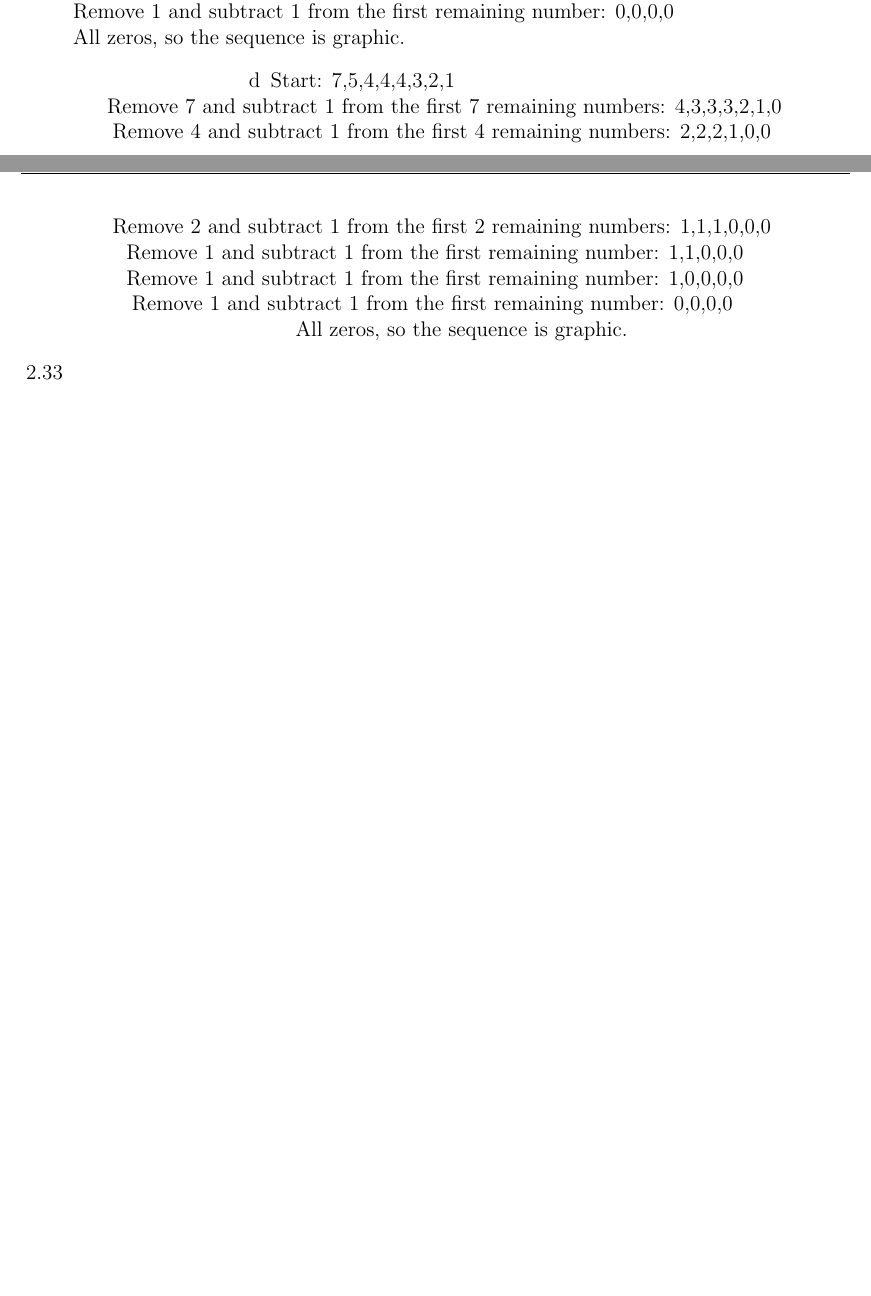
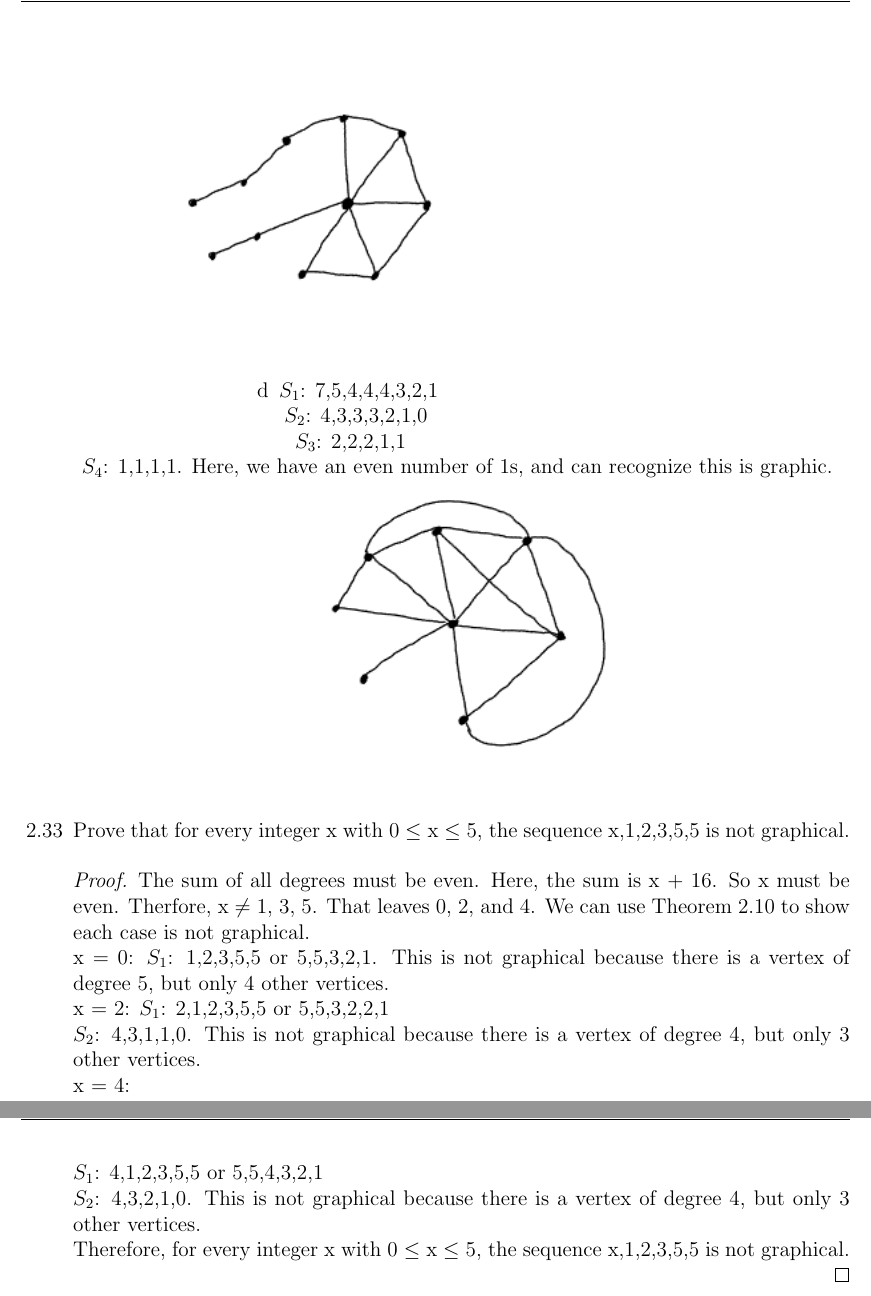
Before and after one commit to rayanagott/Graph-Theory-Homework, a LaTeX problem sheet (3/homework_3.tex): two parts of pages 1 and 2 of 2 before the commit and two parts of pages 2 and 3 of 3 after it, joined at a grey line, cut at the place of the change, the shorter picture padded with empty space. Compiled offline with pdfLaTeX.

Commit message:
homework 3

```diff
--- a/3/homework_3.tex
+++ b/3/homework_3.tex
@@ -19,8 +19,8 @@
 
 %\parindent 0pt
 
-\pagestyle{fancy} \lhead{\sf MTH 317} \chead{\sf Homework \#?}
-\rhead{\sf Your Name} \lfoot{} \cfoot{} \rfoot{}
+\pagestyle{fancy} \lhead{\sf MTH 317} \chead{\sf Homework 3}
+\rhead{\sf Rayana Gottschall} \lfoot{} \cfoot{} \rfoot{}
 
 \newcommand{\C}{\mathds{C}}
 \newcommand{\I}{\mathds{I}}
@@ -59,28 +61,43 @@
-    Remove 1 and subtract 1 from the first remaining number: 0,0,0,0
-    \newline
-    All zeros, so the sequence is graphic.
+    \includegraphics{grapha.png}
 
 
 \item[d]
 \begin{center}
-    Start: 7,5,4,4,4,3,2,1
     \newline
-    Remove 7 and subtract 1 from the first 7 remaining numbers: 4,3,3,3,2,1,0
+    $S_1$: 7,5,4,4,4,3,2,1
     \newline
-    Remove 4 and subtract 1 from the first 4 remaining numbers: 2,2,2,1,0,0
+    $S_2$: 4,3,3,3,2,1,0
     \newline
-    Remove 2 and subtract 1 from the first 2 remaining numbers: 1,1,1,0,0,0
+    $S_3$: 2,2,2,1,1
     \newline
-    Remove 1 and subtract 1 from the first remaining number: 1,1,0,0,0
+    $S_4$: 1,1,1,1. Here, we have an even number of 1s, and can recognize this is graphic.
     \newline
-    Remove 1 and subtract 1 from the first remaining number: 1,0,0,0,0
-    \newline
-    Remove 1 and subtract 1 from the first remaining number: 0,0,0,0
-    \newline
-    All zeros, so the sequence is graphic.
+    \includegraphics{graphd.png}
 
 \end{center}
-\item[2.33]
+
+
+\item[2.33] Prove that for every integer x with 0 $\leq$ x $\leq$ 5, the sequence x,1,2,3,5,5 is not graphical.
+\begin{proof}
+    The sum of all degrees must be even. Here, the sum is x + 16. So x must be even. Therfore, x $\neq$ 1, 3, 5.
+    That leaves 0, 2, and 4. We can use Theorem 2.10 to show each case is not graphical.
+    \newline
+    x = 0:
+    $S_1$: 1,2,3,5,5 or 5,5,3,2,1. This is not graphical because there is a vertex of degree 5, but only 4 other vertices.
+    \newline
+    x = 2:
+    $S_1$: 2,1,2,3,5,5 or 5,5,3,2,2,1
+    \newline
+    $S_2$: 4,3,1,1,0. This is not graphical because there is a vertex of degree 4, but only 3 other vertices.
+    \newline
+    x = 4:
+    \newline
+    $S_1$: 4,1,2,3,5,5 or 5,5,4,3,2,1
+    \newline
+    $S_2$: 4,3,2,1,0. This is not graphical because there is a vertex of degree 4, but only 3 other vertices.
+    \newline
+    Therefore, for every integer x with 0 $\leq$ x $\leq$ 5, the sequence x,1,2,3,5,5 is not graphical.
+\end{proof}
 
 
 \end{enumerate}
```
Also changed, not shown: 3/grapha.png (added), 3/graphd.png (added), 3/homework_3.pdf, 3/homework_3.tex (18 more changed lines), 5 other files.
